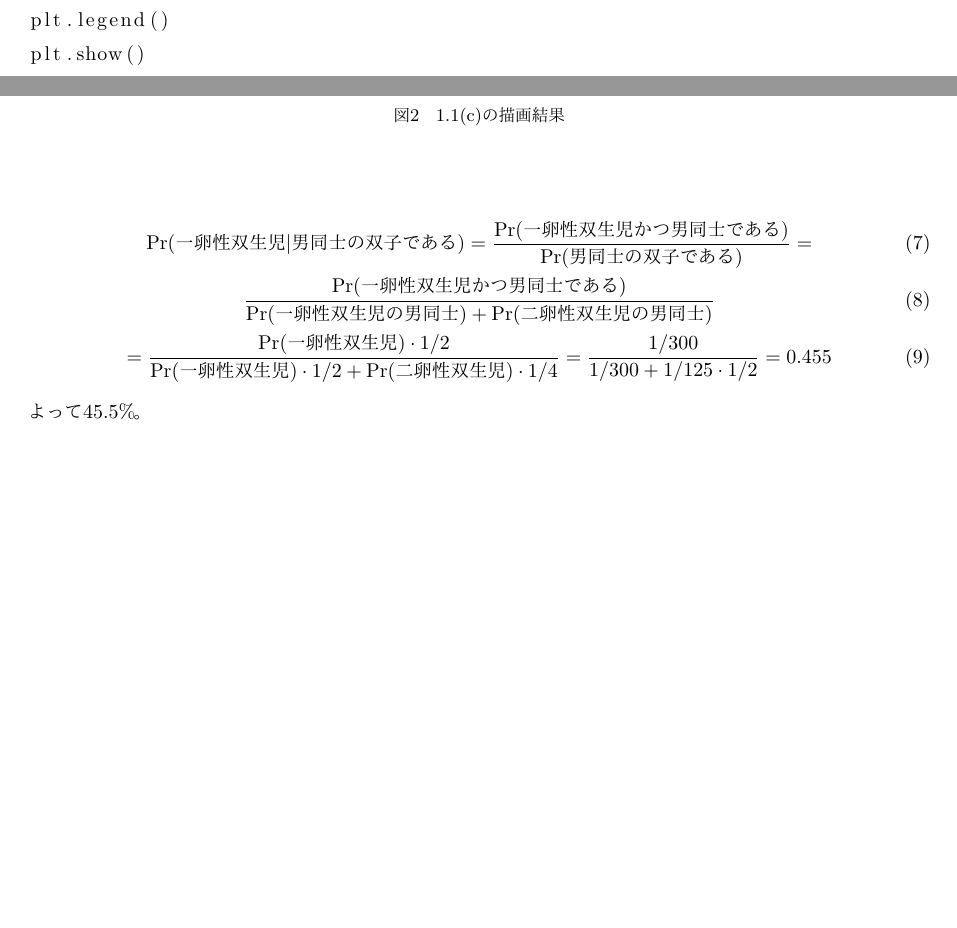
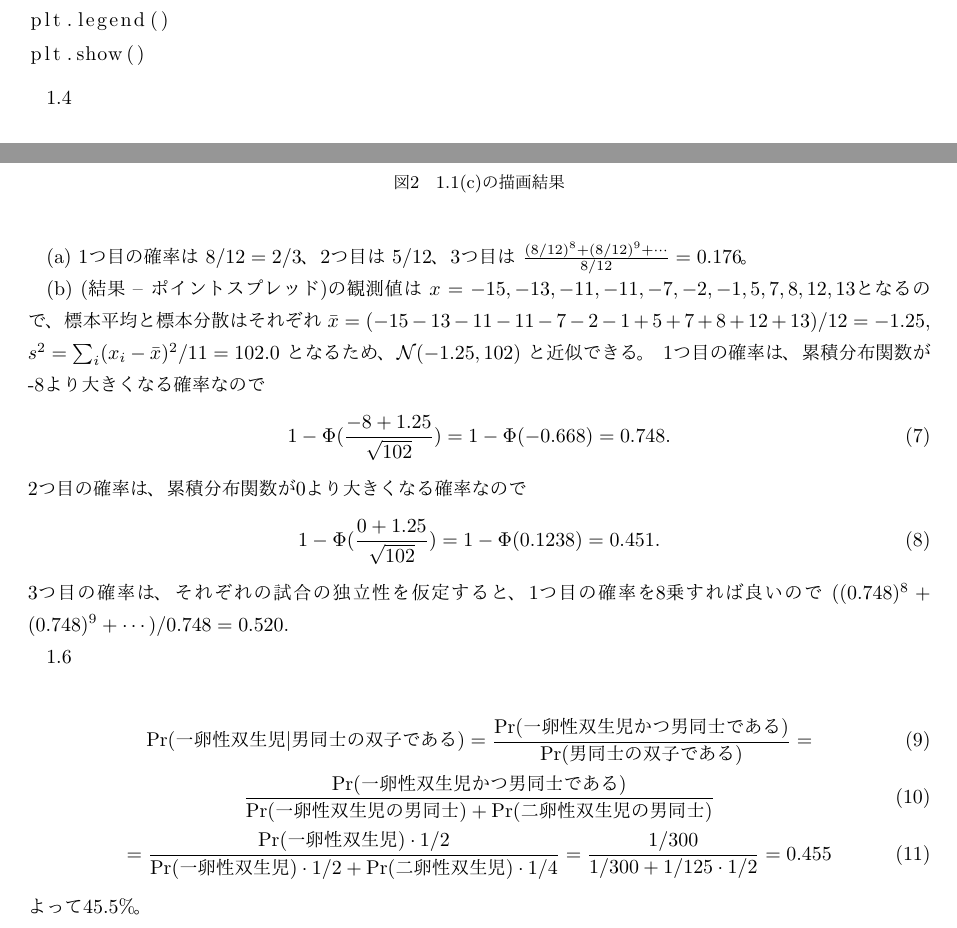
Before and after one commit to taro-masuda/BDA3_exercise, a LaTeX document (ch01/ch01.tex): two parts of pages 2 and 3 of 4, joined at a grey line, cut so that both start at the same text, the shorter picture padded with empty space. The pictures show the PDF file ch01/BDA3_ch01.pdf that the author committed with the source.

Commit message:
Solved 1.4

```diff
--- a/ch01/ch01.tex
+++ b/ch01/ch01.tex
@@ -87,6 +87,21 @@ plt.show()
     \label{fig:placeholder}
 \end{figure}
 
+1.4
+
+(a) 1つ目の確率は $8/12 = 2/3$、2つ目は $5/12$、3つ目は $\frac{(8/12)^8+(8/12)^9 + \cdots}{8/12} = 0.176$。
+
+(b) (結果 -- ポイントスプレッド)の観測値は $x=-15,-13,-11,-11,-7,-2,-1,5,7,8,12,13$となるので、標本平均と標本分散はそれぞれ $\bar{x}=(-15-13-11-11-7-2-1+5+7+8+12+13)/12=-1.25$, $s^2 = \sum_i(x_i-\bar{x})^2/11=102.0$ となるため、$\mathcal{N} (-1.25, 102)$ と近似できる。
+1つ目の確率は、累積分布関数が -8より大きくなる確率なので
+\begin{equation}
+    1-\Phi(\frac{-8+1.25}{\sqrt{102}}) = 1- \Phi(-0.668) = 0.748.
+\end{equation}
+2つ目の確率は、累積分布関数が0より大きくなる確率なので
+\begin{equation}
+    1-\Phi(\frac{0+1.25}{\sqrt{102}}) = 1- \Phi(0.1238) = 0.451.
+\end{equation}
+3つ目の確率は、それぞれの試合の独立性を仮定すると、1つ目の確率を8乗すれば良いので $((0.748)^8+(0.748)^9+\cdots)/0.748=0.520.$
+
 1.6
 
 \begin{gather}
```
Also changed, not shown: ch01/BDA3_ch01.pdf.
